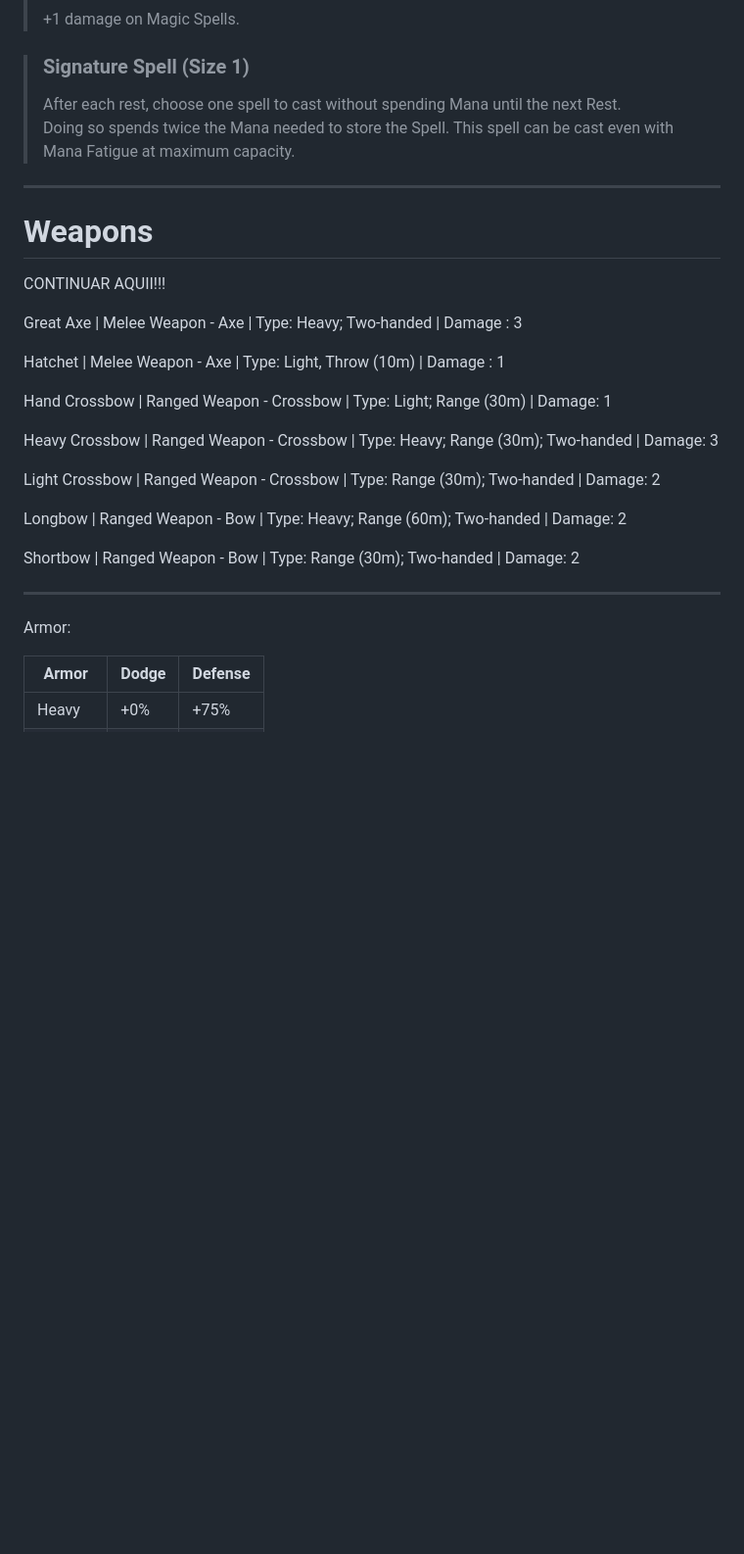
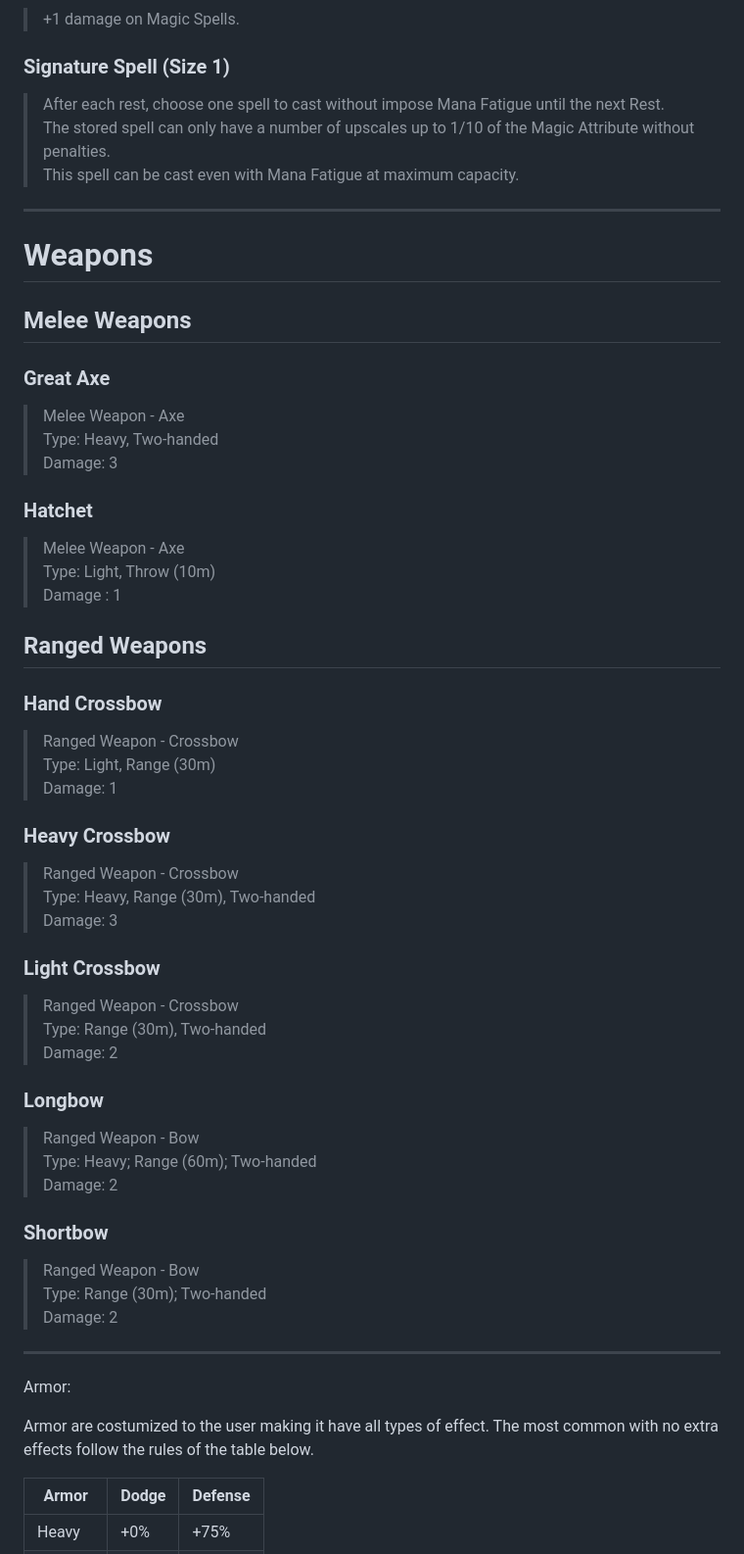
Before and after one commit to CorcundaPT/3GC, a Markdown page: brainstorm.md, the part around one of its changes. Shown at 98% size. GitHub-like rendering; blank space fills up the shorter version.

Commit message:
Refactor training, spells, and weapon descriptions
Updated training and spellcasting sections for clarity and consistency. Adjusted weapon descriptions and armor effects.

```diff
--- a/brainstorm.md
+++ b/brainstorm.md
@@ -231,60 +233,58 @@ The character unlock Glyph Slots **every 40h sessions** to enhance the attribute
 > +1 damage on Magic Spells.
 
-> ### Signature Spell (Size 1)
-> After each rest, choose one spell to cast without spending Mana until the next Rest. <br>
-> Doing so spends twice the Mana needed to store the Spell.
+### Signature Spell (Size 1)
+> After each rest, choose one spell to cast without impose Mana Fatigue until the next Rest. <br>
+> The stored spell can only have a number of upscales up to 1/10 of the Magic Attribute without penalties. <br>
 > This spell can be cast even with Mana Fatigue at maximum capacity.
 
 ---
 
 # Weapons
 
+## Melee Weapons
 
+### Great Axe
+> Melee Weapon - Axe <br>
+> Type: Heavy, Two-handed <br>
+> Damage: 3
 
-CONTINUAR AQUII!!!
+### Hatchet
+> Melee Weapon - Axe <br>
+> Type: Light, Throw (10m) <br>
+> Damage : 1
 
+## Ranged Weapons
 
+### Hand Crossbow
+> Ranged Weapon - Crossbow <br>
+> Type: Light, Range (30m) <br>
+> Damage: 1
 
+### Heavy Crossbow
+> Ranged Weapon - Crossbow <br>
+> Type: Heavy, Range (30m), Two-handed <br>
+> Damage: 3
 
+### Light Crossbow
+> Ranged Weapon - Crossbow <br>
+> Type: Range (30m), Two-handed <br>
+> Damage: 2
 
-Great Axe
-| Melee Weapon - Axe
-| Type: Heavy; Two-handed
-| Damage : 3
+### Longbow
+> Ranged Weapon - Bow <br>
+> Type: Heavy; Range (60m); Two-handed <br>
+> Damage: 2
 
-Hatchet
-| Melee Weapon - Axe
-| Type: Light, Throw (10m)
-| Damage : 1
-
-Hand Crossbow
-| Ranged Weapon - Crossbow
-| Type: Light; Range (30m)
-| Damage: 1
-
-Heavy Crossbow
-| Ranged Weapon - Crossbow
-| Type: Heavy; Range (30m); Two-handed
-| Damage: 3
-
-Light Crossbow
-| Ranged Weapon - Crossbow
-| Type: Range (30m); Two-handed
-| Damage: 2
-
-Longbow
-| Ranged Weapon - Bow
-| Type: Heavy; Range (60m); Two-handed
-| Damage: 2
-
-Shortbow
-| Ranged Weapon - Bow
-| Type: Range (30m); Two-handed
-| Damage: 2
+### Shortbow
+> Ranged Weapon - Bow <br>
+> Type: Range (30m); Two-handed <br>
+> Damage: 2
 
 ---
 
 Armor:
+
+Armor are costumized to the user making it have all types of effect. The most common with no extra effects follow the rules of the table below.
 
 | Armor  | Dodge | Defense |
 | ------ | ----- | ------- |
```
Also changed, not shown: other parts of brainstorm.md (+27 -22 lines).
